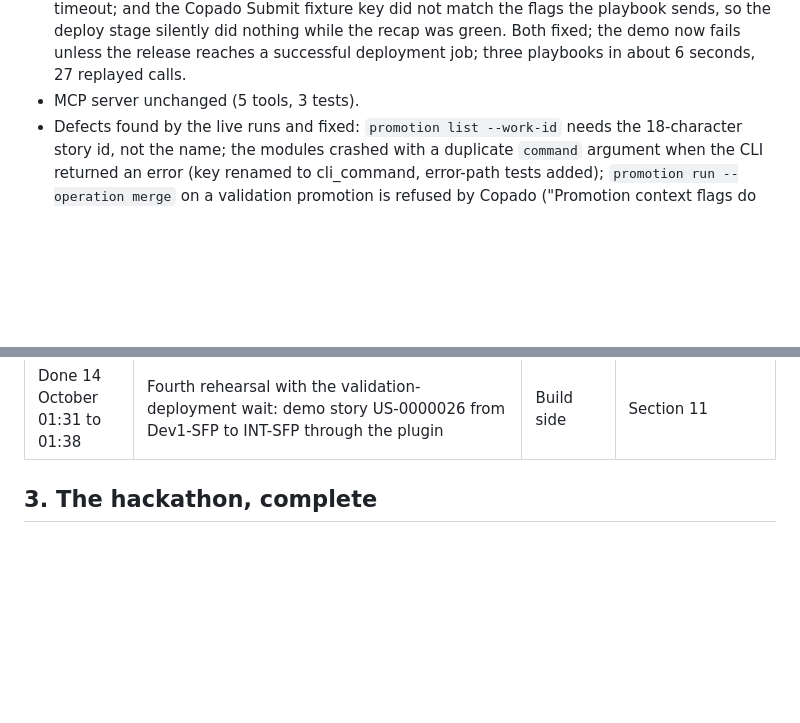
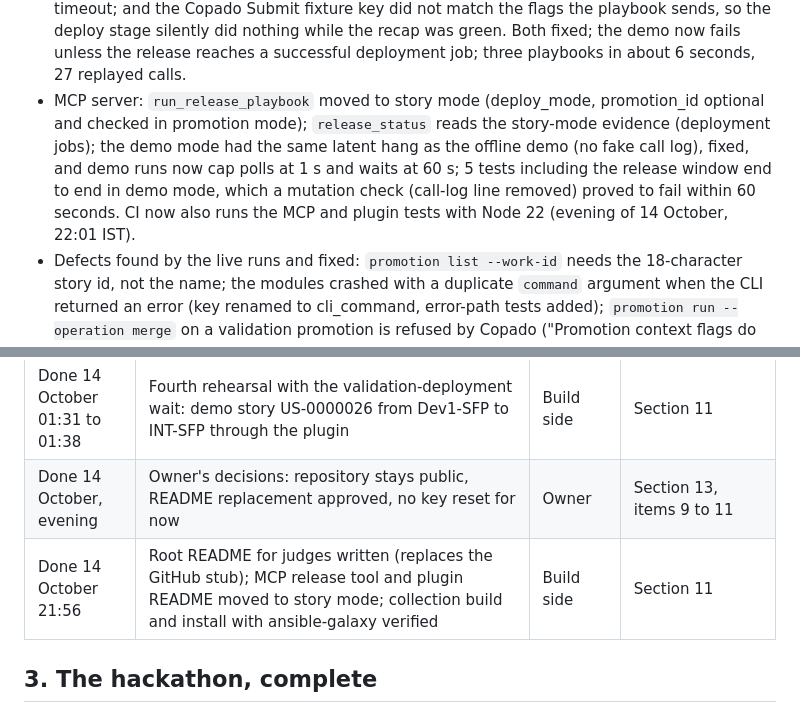
Before and after one commit to chamanswami555/agentia-ansible, a Markdown page: docs/hackathon-handbook.md, 2 parts joined by grey strips. Rendered like a GitHub page; blank space fills up the shorter version.

```diff
--- a/docs/hackathon-handbook.md
+++ b/docs/hackathon-handbook.md
@@ -54,7 +54,7 @@ Build progress (everything under the project folder; committed and pushed to mai
 - Event-Driven Ansible: Java 17 (Homebrew openjdk@17) and ansible-rulebook 1.3.2 installed; the source ran inside ansible-rulebook against the playground at 01:15 IST (two polls, 11 job events, the rule fired for each, exit 0). The shipped rulebook `copado_release.yml` also ran live for eight minutes during the fourth rehearsal (`ansible-rulebook --rulebook collection/extensions/eda/rulebooks/copado_release.yml -i inventory.yml`): it received four status-change events (jobs JE-015 to JE-018 going from In Progress to Successful), its success rule fired 4 times, and no remediation started because nothing failed.
 - Plugin `agentia ansible scaffold|run`: scaffold writes a story-mode playbook (no promotion lookup; `--promotion` switches to promotion mode and needs an 18-character id); run passes `--check`, `--approve`, `--extra-vars` and `--ansible-playbook-bin`; 3 tests.
 - Offline demo: two defects found on 14 October by reading what actually ran rather than the green recap: the fake CLI's call log was not set, so a job polled "In Progress" until the 30-minute timeout; and the Copado Submit fixture key did not match the flags the playbook sends, so the deploy stage silently did nothing while the recap was green. Both fixed; the demo now fails unless the release reaches a successful deployment job; three playbooks in about 6 seconds, 27 replayed calls.
-- MCP server unchanged (5 tools, 3 tests).
+- MCP server: `run_release_playbook` moved to story mode (deploy_mode, promotion_id optional and checked in promotion mode); `release_status` reads the story-mode evidence (deployment jobs); the demo mode had the same latent hang as the offline demo (no fake call log), fixed, and demo runs now cap polls at 1 s and waits at 60 s; 5 tests including the release window end to end in demo mode, which a mutation check (call-log line removed) proved to fail within 60 seconds. CI now also runs the MCP and plugin tests with Node 22 (evening of 14 October, 22:01 IST).
 - Defects found by the live runs and fixed: `promotion list --work-id` needs the 18-character story id, not the name; the modules crashed with a duplicate `command` argument when the CLI returned an error (key renamed to cli_command, error-path tests added); `promotion run --operation merge` on a validation promotion is refused by Copado ("Promotion context flags do not match the merge operation"), which is why the playbook uses the Copado Submit; `work test` fails on the playground's sample quality gate (Code Analyzer), hence skip_local_tests for now; the evidence folder name with a date lookup was re-evaluated per task (now set once); oauthSignature values were committed inside live fixtures once and removed with an amended, force-pushed commit (00:21 IST); the release playbook waited only for the validation's promote job and not for the check-only deployment (fixed on 14 October, see above).
 
 Next, in order: (1) owner: repository visibility (13.9), README replacement (13.10), API key reset once the live work is over (13.11); (2) a real `.agentia_quality_gates.sh` so `work test` passes without skip_local_tests; (3) record the flows that are still synthetic when the playground allows it (promotion run on a non-validation promotion, Robotic Testing, Copado AI); (4) stretch goals only if time allows (ephemeral environment playbook, AWX job template); (5) video (5 minutes or less, 300 MB or less), deck (50 MB or less), submission form, Galaxy publish, all by 25 October India time; (6) Red Hat nomination by 31 October (owner).
@@ -82,6 +82,8 @@ Not done, needs the owner: the three decisions above, the Red Hat form.
 | Done 14 October 01:13 to 01:18 | Release window rehearsal through the plugin (check run, then approved run) taking US-0000024 to UAT-SFP | Build side | Section 11 |
 | Done 14 October 01:15 | Event source run inside ansible-rulebook against the playground | Build side | Section 11 |
 | Done 14 October 01:31 to 01:38 | Fourth rehearsal with the validation-deployment wait: demo story US-0000026 from Dev1-SFP to INT-SFP through the plugin | Build side | Section 11 |
+| Done 14 October, evening | Owner's decisions: repository stays public, README replacement approved, no key reset for now | Owner | Section 13, items 9 to 11 |
+| Done 14 October 21:56 | Root README for judges written (replaces the GitHub stub); MCP release tool and plugin README moved to story mode; collection build and install with ansible-galaxy verified | Build side | Section 11 |
 
 ## 3. The hackathon, complete
 
```
Also changed, not shown: other parts of docs/hackathon-handbook.md (+10 -7 lines).
